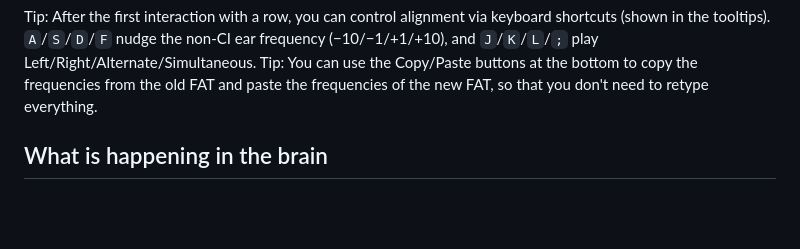
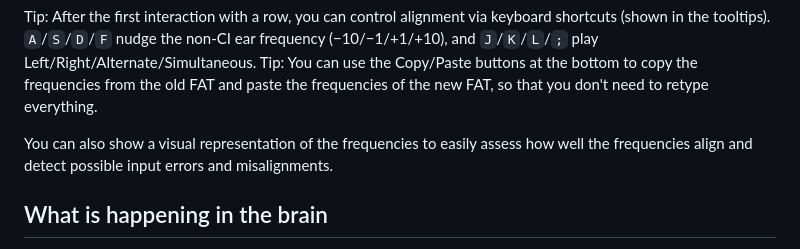
Before and after one commit to Cito/bicial, a Markdown page: README.md, the part around the change. Rendered like a GitHub page; blank space fills up the shorter version.

Commit message:
Add note in the README

```diff
--- a/README.md
+++ b/README.md
@@ -18,6 +18,8 @@ You can use the L and R buttons to hear a short beep on the respective ear, or y
 
 Tip: After the first interaction with a row, you can control alignment via keyboard shortcuts (shown in the tooltips). `A`/`S`/`D`/`F` nudge the non‑CI ear frequency (−10/−1/+1/+10), and `J`/`K`/`L`/`;` play Left/Right/Alternate/Simultaneous.
 Tip: You can use the Copy/Paste buttons at the bottom to copy the frequencies from the old FAT and paste the frequencies of the new FAT, so that you don't need to retype everything.
+
+You can also show a visual representation of the frequencies to easily assess how well the frequencies align and detect possible input errors and misalignments.
 
 ## What is happening in the brain
 
```
Also changed, not shown: .github/copilot-instructions.md (+1 -0 lines).
